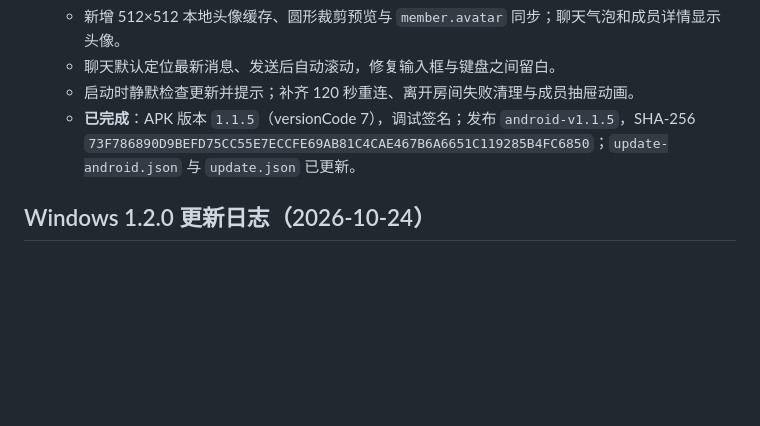
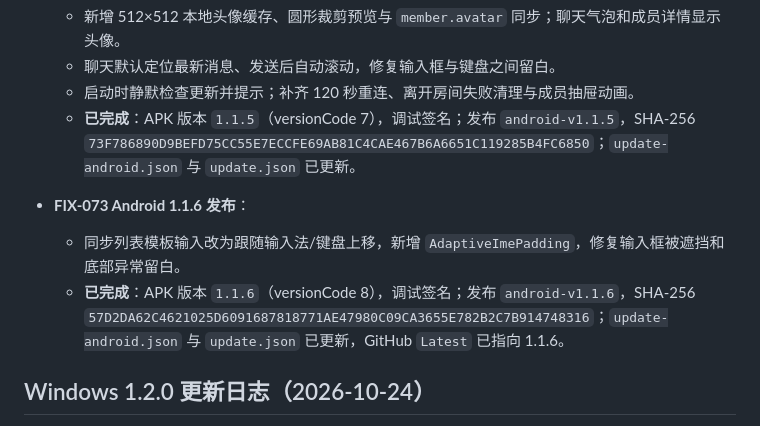
Before and after one commit to Miyu3710/9mRoom, a Markdown page: Fix.md, the part around the change. Drawn GitHub-style; blank space fills up the shorter version.

Commit message:
docs: 记录 Android 1.1.6 发布

```diff
--- a/Fix.md
+++ b/Fix.md
@@ -604,6 +604,10 @@
   - 启动时静默检查更新并提示；补齐 120 秒重连、离开房间失败清理与成员抽屉动画。
   - **已完成**：APK 版本 `1.1.5`（versionCode 7），调试签名；发布 `android-v1.1.5`，SHA-256 `73F786890D9BEFD75CC55E7ECCFE69AB81C4CAE467B6A6651C119285B4FC6850`；`update-android.json` 与 `update.json` 已更新。
 
+- **FIX-073 Android 1.1.6 发布**：
+  - 同步列表模板输入改为跟随输入法/键盘上移，新增 `AdaptiveImePadding`，修复输入框被遮挡和底部异常留白。
+  - **已完成**：APK 版本 `1.1.6`（versionCode 8），调试签名；发布 `android-v1.1.6`，SHA-256 `57D2DA62C4621025D6091687818771AE47980C09CA3655E782B2C7B914748316`；`update-android.json` 与 `update.json` 已更新，GitHub `Latest` 已指向 1.1.6。
+
 ## Windows 1.2.0 更新日志（2026-10-24）
 
 依据 `windows-v1.1.1..windows-v1.2.0` 的代码差异重新整理。此前分散在 FIX-055～068 的改动，均已包含在 1.2.0 MSI 中。
```
Also changed, not shown: README.md (+1 -1 lines).
